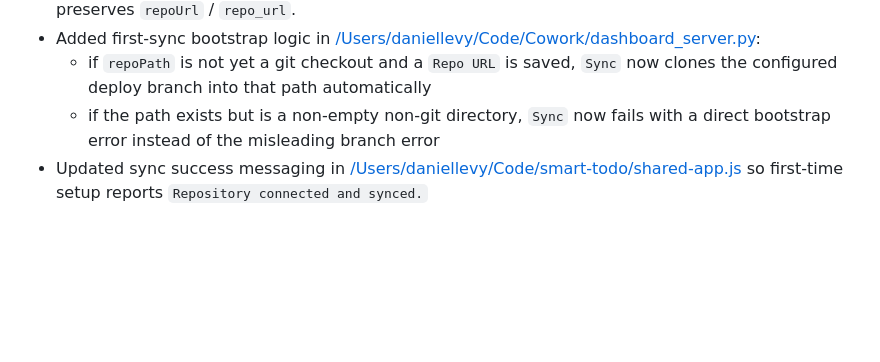
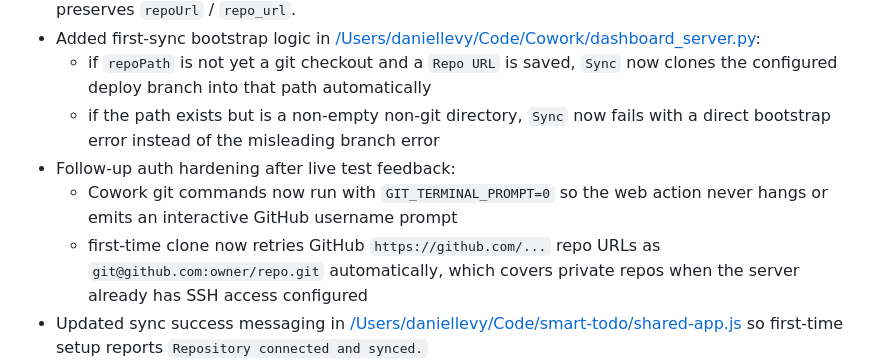
Before and after one commit to allinfinite/smart-todo, a Markdown page: tasks/todo.md, the part around the change. Drawn GitHub-style; blank space fills up the shorter version.

```diff
--- a/tasks/todo.md
+++ b/tasks/todo.md
@@ -17,6 +17,9 @@
 - Added first-sync bootstrap logic in [/Users/daniellevy/Code/Cowork/dashboard_server.py](/Users/daniellevy/Code/Cowork/dashboard_server.py):
   - if `repoPath` is not yet a git checkout and a `Repo URL` is saved, `Sync` now clones the configured deploy branch into that path automatically
   - if the path exists but is a non-empty non-git directory, `Sync` now fails with a direct bootstrap error instead of the misleading branch error
+- Follow-up auth hardening after live test feedback:
+  - Cowork git commands now run with `GIT_TERMINAL_PROMPT=0` so the web action never hangs or emits an interactive GitHub username prompt
+  - first-time clone now retries GitHub `https://github.com/...` repo URLs as `git@github.com:owner/repo.git` automatically, which covers private repos when the server already has SSH access configured
 - Updated sync success messaging in [/Users/daniellevy/Code/smart-todo/shared-app.js](/Users/daniellevy/Code/smart-todo/shared-app.js) so first-time setup reports `Repository connected and synced.`
 - Documented the new shared tenant workspace field in [/Users/daniellevy/Code/smart-todo/README.md](/Users/daniellevy/Code/smart-todo/README.md).
 - Verification:
```
Also changed, not shown: tasks/lessons.md (+4 -0 lines).
